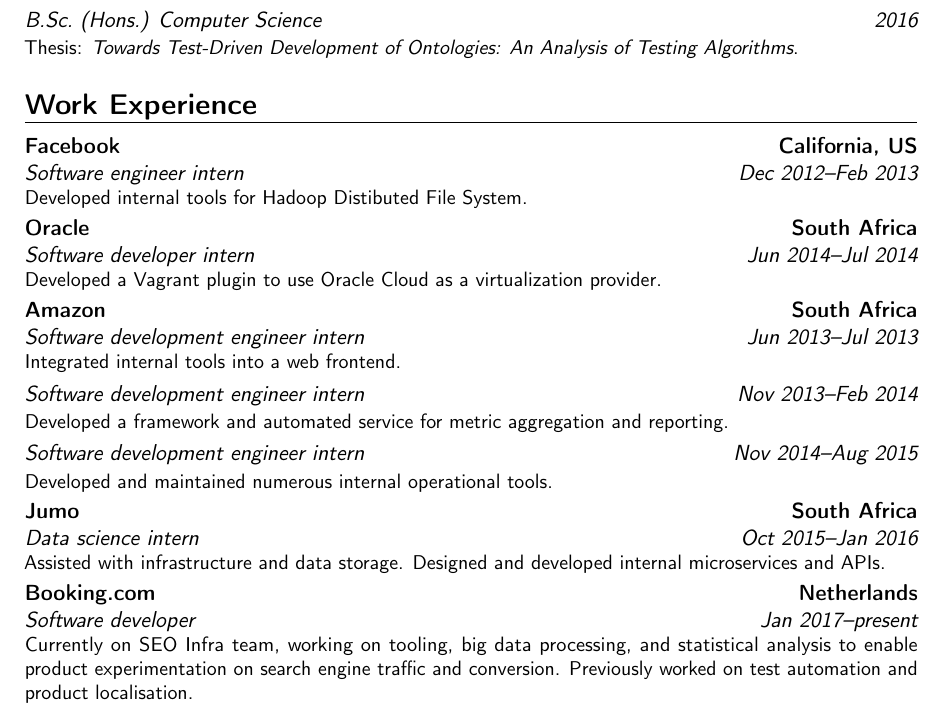
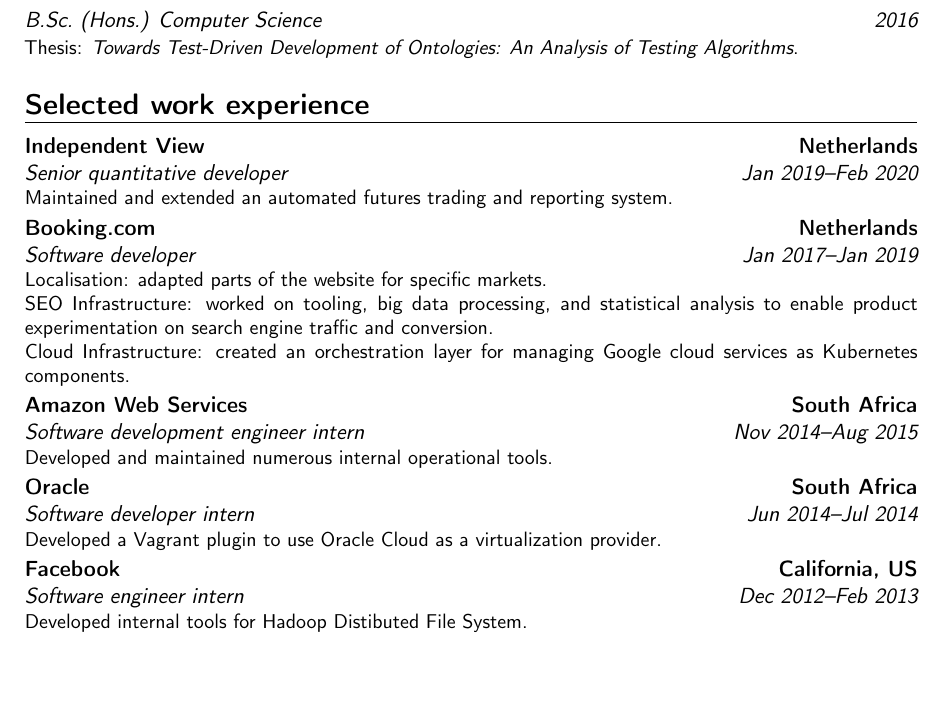
Before and after one commit to kierendavies/cv, a LaTeX CV (cv.tex): part of page 1 of 2, cut so that both start at the same text, the shorter picture padded with empty space. Compiled offline with pdfLaTeX.

Commit message:
Update work experience

```diff
--- a/cv.tex
+++ b/cv.tex
@@ -55,43 +55,48 @@
   Thesis: \emph{Towards Test-Driven Development of Ontologies: An Analysis of Testing Algorithms}.
 }
 
-\section{Work Experience}
-% \cventry{Dec 2010--Feb 2011}{Science processing intern}{SKA Africa}{South Africa}{}{%
-%   Analysed data from the KAT7 radio telescope to search for unusual phenomena.
+\section{Selected work experience}
+\cventry{Jan 2019--Feb 2020}{Senior quantitative developer}{Independent View}{Netherlands}{}{%
+  Maintained and extended an automated futures trading and reporting system.
+}
+\cventry{Jan 2017--Jan 2019}{Software developer}{Booking.com}{Netherlands}{}{%
+  Localisation: adapted parts of the website for specific markets. \\
+  SEO Infrastructure: worked on tooling, big data processing, and statistical analysis to enable product experimentation on search engine traffic and conversion. \\
+  Cloud Infrastructure: created an orchestration layer for managing Google cloud services as Kubernetes components.
+}
+% \cventry{Oct 2015--Jan 2016}{Data science intern}{Jumo}{South Africa}{}{%
+%   Assisted with infrastructure and data storage.  Designed and developed internal microservices and APIs.
+% }
+\cventry{Nov 2014--Aug 2015}{Software development engineer intern}{Amazon Web Services}{South Africa}{}{%
+  Developed and maintained numerous internal operational tools.
+}
+% \cventryfollowon{Jun 2013--Jul 2013}{Software development engineer intern}{}{}{}{%
+%   Integrated internal tools into a web frontend.
+% }
+% \cventryfollowon{Nov 2013--Feb 2014}{Software development engineer intern}{}{}{}{%
+%   Developed a framework and automated service for metric aggregation and reporting.
+% }
+\cventry{Jun 2014--Jul 2014}{Software developer intern}{Oracle}{South Africa}{}{%
+  Developed a Vagrant plugin to use Oracle Cloud as a virtualization provider.
+}
+\cventry{Dec 2012--Feb 2013}{Software engineer intern}{Facebook}{California, US}{}{%
+  Developed internal tools for Hadoop Distibuted File System.
+}
+% \cventry{Jun 2012--Jul 2012}{Software developer intern}{Krit}{South Africa}{}{%
+%   Developed utilities for keyword extraction from user-written reviews.
+% }
+% \cventry{Dec 2011--Feb 2012}{Software developer intern}{Teach Me 2}{South Africa}{}{%
+%   Developed a stand-alone web application offering templated PDF generation.
+% }
+% \cventry{Sep 2011}{Software developer intern}{RightShift}{South Africa}{}{
+%   Optimised the stochastic behaviour of online casino games.
 % }
 % \cventry{Jul 2011}{Software developer intern}{Praekelt Foundation}{South Africa}{}{%
 %   Implemented a Bayesian filter for user content, to be integrated with mobile web portal \emph{Young Africa Live}.
 % }
-% \cventry{Sep 2011}{Software developer intern}{RightShift}{South Africa}{}{
-%   Optimised the stochastic behaviour of online casino games.
+% \cventry{Dec 2010--Feb 2011}{Science processing intern}{SKA Africa}{South Africa}{}{%
+%   Analysed data from the KAT7 radio telescope to search for unusual phenomena.
 % }
-% \cventry{Dec 2011--Feb 2012}{Software developer intern}{Teach Me 2}{South Africa}{}{%
-%   Developed a stand-alone web application offering templated PDF generation.
-% }
-% \cventry{Jun 2012--Jul 2012}{Software developer intern}{Krit}{South Africa}{}{%
-%   Developed utilities for keyword extraction from user-written reviews.
-% }
-\cventry{Dec 2012--Feb 2013}{Software engineer intern}{Facebook}{California, US}{}{%
-  Developed internal tools for Hadoop Distibuted File System.
-}
-\cventry{Jun 2014--Jul 2014}{Software developer intern}{Oracle}{South Africa}{}{%
-  Developed a Vagrant plugin to use Oracle Cloud as a virtualization provider.
-}
-\cventry{Jun 2013--Jul 2013}{Software development engineer intern}{Amazon}{South Africa}{}{%
-  Integrated internal tools into a web frontend.
-}
-\cventryfollowon{Nov 2013--Feb 2014}{Software development engineer intern}{}{}{}{%
-  Developed a framework and automated service for metric aggregation and reporting.
-}
-\cventryfollowon{Nov 2014--Aug 2015}{Software development engineer intern}{}{}{}{%
-  Developed and maintained numerous internal operational tools.
-}
-\cventry{Oct 2015--Jan 2016}{Data science intern}{Jumo}{South Africa}{}{%
-  Assisted with infrastructure and data storage.  Designed and developed internal microservices and APIs.
-}
-\cventry{Jan 2017--present}{Software developer}{Booking.com}{Netherlands}{}{%
-  Currently on SEO Infra team, working on tooling, big data processing, and statistical analysis to enable product experimentation on search engine traffic and conversion.  Previously worked on test automation and product localisation.
-}
 
 \clearpage
 
```
Also changed, not shown: cv.pdf.
